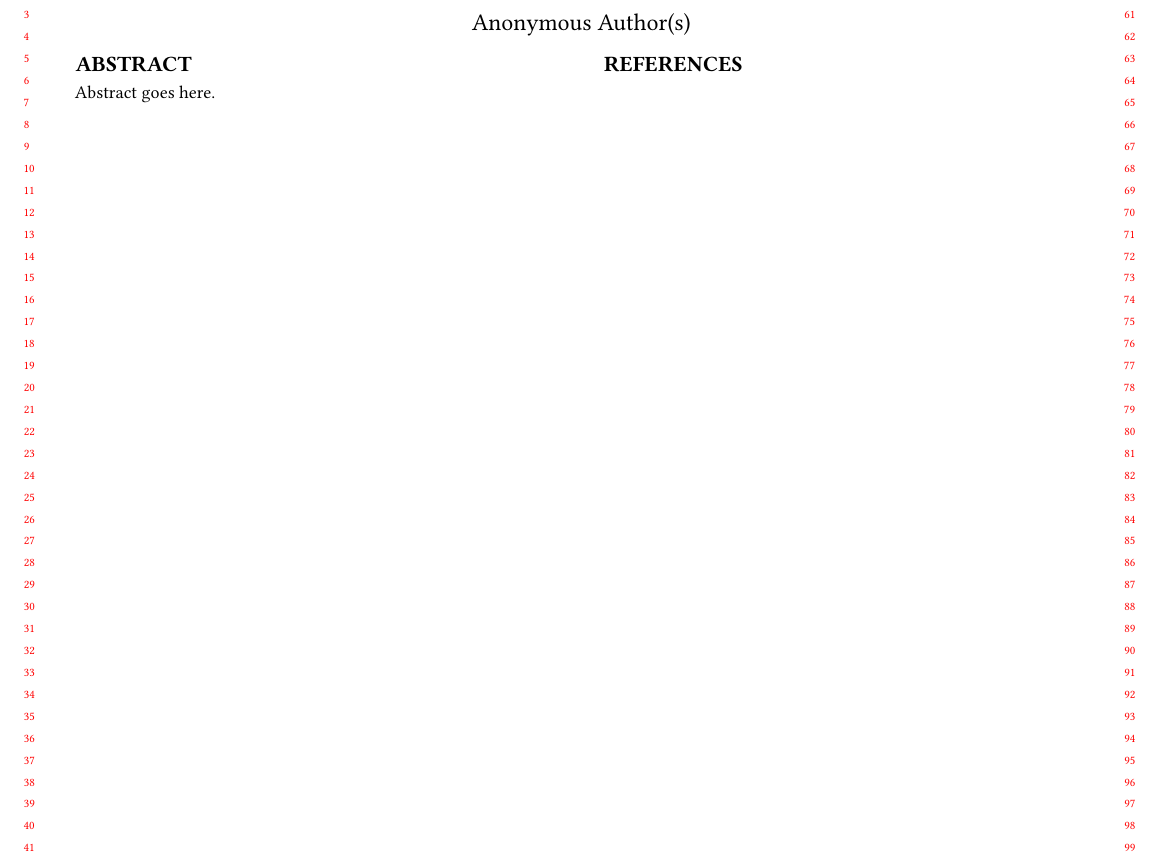
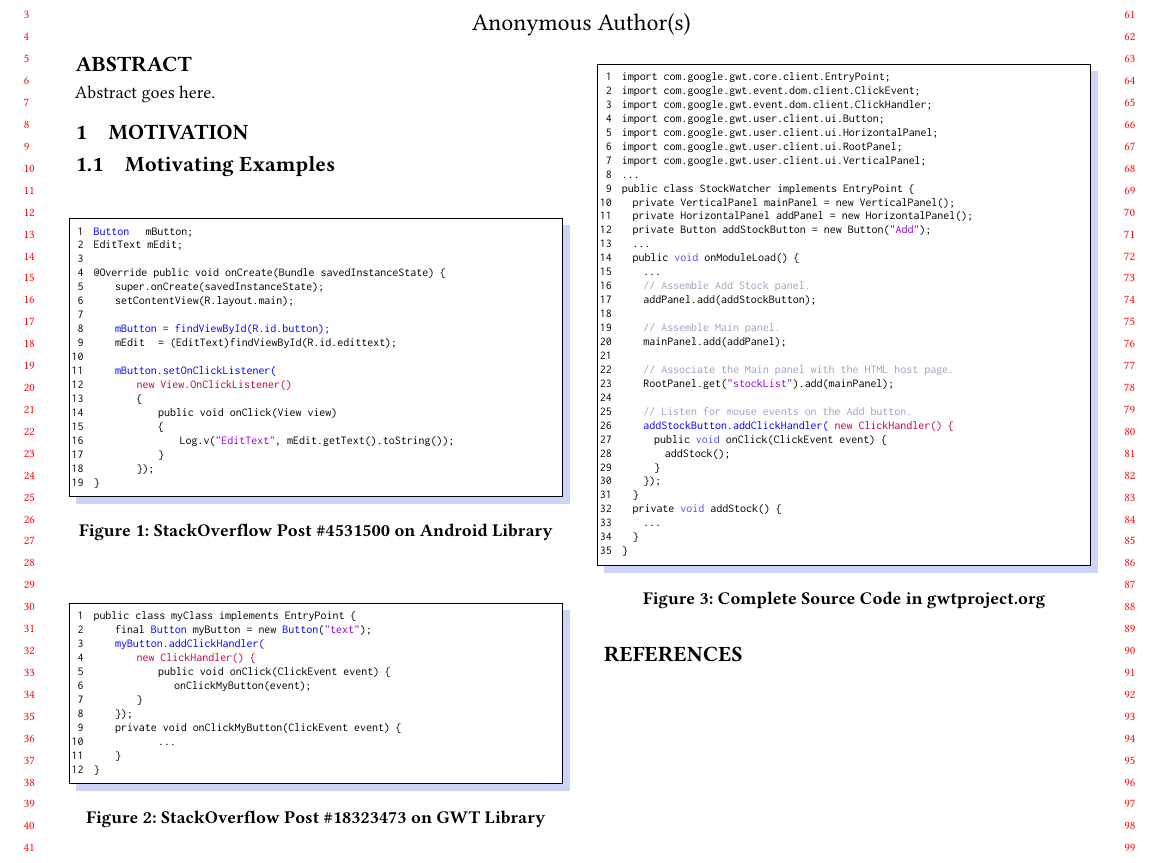
Before and after one commit to tien-n-nguyen/fqn, a LaTeX paper (fse23.tex, which reads example1.tex, example2.tex, example3.tex): part of the page, cut so that both start at the same text. Compiled offline with pdfLaTeX.

Commit message:
adding code for examples

```diff
--- /dev/null
+++ b/example1.tex
@@ -0,0 +1,45 @@
+%https://stackoverflow.com/questions/4531396/get-value-of-a-edit-text-field/4531500#4531500: SO post #4531500
+\begin{figure}[htbp]
+	\centering
+	\lstset{
+		numbers=left,
+		numberstyle= \tiny,
+		keywordstyle= \color{blue!70},
+		commentstyle= \color{red!50!green!50!blue!50},
+		frame=shadowbox,
+		rulesepcolor= \color{red!20!green!20!blue!20} ,
+		xleftmargin=1.5em,xrightmargin=0em, aboveskip=1em,
+		framexleftmargin=1.5em,
+                numbersep= 5pt,
+		language=C,
+    basicstyle=\scriptsize\ttfamily,
+    numberstyle=\scriptsize\ttfamily,
+    emphstyle=\bfseries,
+                moredelim=**[is][\color{red}]{@}{@},
+		escapeinside= {(*@}{@*)}
+	}
+\begin{lstlisting}[]
+(*@{\color{blue}{Button}@*)   mButton;
+EditText mEdit;
+
+(*@@@*)Override public (*@{\color{black}{void}@*) onCreate(Bundle savedInstanceState) {
+    super.onCreate(savedInstanceState);
+    setContentView(R.layout.main);
+
+    (*@{\color{blue}mButton = findViewById(R.id.button);@*)
+    mEdit   = (EditText)findViewById(R.id.edittext);
+
+    (*@{\color{blue}mButton.setOnClickListener(@*)
+        (*@{\color{purple}new View.OnClickListener()@*)
+        {
+            public (*@{\color{black}{void}@*) onClick(View view)
+            {
+                Log.v("EditText", mEdit.getText().toString());
+            }
+        });
+}
+\end{lstlisting}
+        \vspace{-12pt}
+        \caption{StackOverflow Post \#4531500 on Android Library}
+        \label{fig:example1}
+\end{figure}
--- /dev/null
+++ b/example2.tex
@@ -0,0 +1,38 @@
+%https://stackoverflow.com/questions/18323473/how-to-implement-gwt-java-button-and-the-clickhandler
+\begin{figure}[htbp]
+	\centering
+	\lstset{
+		numbers=left,
+		numberstyle= \tiny,
+		keywordstyle= \color{blue!70},
+		commentstyle= \color{red!50!green!50!blue!50},
+		frame=shadowbox,
+		rulesepcolor= \color{red!20!green!20!blue!20} ,
+		xleftmargin=1.5em,xrightmargin=0em, aboveskip=1em,
+		framexleftmargin=1.5em,
+                numbersep= 5pt,
+		language=C,
+    basicstyle=\scriptsize\ttfamily,
+    numberstyle=\scriptsize\ttfamily,
+    emphstyle=\bfseries,
+                moredelim=**[is][\color{red}]{@}{@},
+		escapeinside= {(*@}{@*)}
+	}
+\begin{lstlisting}[]
+public class myClass implements EntryPoint {
+    final (*@{\color{blue}{Button}@*) myButton = new (*@{\color{blue}{Button}@*)("text");
+    (*@{\color{blue}{myButton.addClickHandler(}@*)
+        (*@{\color{purple}{new ClickHandler() \{}@*)
+            public (*@{\color{black}{void}@*) onClick(ClickEvent event) {
+               onClickMyButton(event);
+        }
+    });
+    private (*@{\color{black}{void}@*) onClickMyButton(ClickEvent event) {
+            ...
+    }
+}
+\end{lstlisting}
+        \vspace{-12pt}
+        \caption{StackOverflow Post \#18323473 on GWT Library}
+        \label{fig:example2}
+\end{figure}
--- /dev/null
+++ b/example3.tex
@@ -0,0 +1,61 @@
+%https://www.gwtproject.org/doc/latest/tutorial/manageevents
+\begin{figure}[htbp]
+	\centering
+	\lstset{
+		numbers=left,
+		numberstyle= \tiny,
+		keywordstyle= \color{blue!70},
+		commentstyle= \color{red!50!green!50!blue!50},
+		frame=shadowbox,
+		rulesepcolor= \color{red!20!green!20!blue!20} ,
+		xleftmargin=1.5em,xrightmargin=0em, aboveskip=1em,
+		framexleftmargin=1.5em,
+                numbersep= 5pt,
+		language=C,
+    basicstyle=\scriptsize\ttfamily,
+    numberstyle=\scriptsize\ttfamily,
+    emphstyle=\bfseries,
+                moredelim=**[is][\color{red}]{@}{@},
+		escapeinside= {(*@}{@*)}
+	}
+\begin{lstlisting}[]
+import com.google.gwt.core.client.EntryPoint;
+import com.google.gwt.event.dom.client.ClickEvent;
+import com.google.gwt.event.dom.client.ClickHandler;
+import com.google.gwt.user.client.ui.Button;
+import com.google.gwt.user.client.ui.HorizontalPanel;
+import com.google.gwt.user.client.ui.RootPanel;
+import com.google.gwt.user.client.ui.VerticalPanel;
+...
+public class StockWatcher implements EntryPoint {
+  private VerticalPanel mainPanel = new VerticalPanel();
+  private HorizontalPanel addPanel = new HorizontalPanel();
+  private Button addStockButton = new Button("Add");
+  ...
+  public void onModuleLoad() {
+    ...
+    // Assemble Add Stock panel.
+    addPanel.add(addStockButton);
+
+    // Assemble Main panel.
+    mainPanel.add(addPanel);
+
+    // Associate the Main panel with the HTML host page.
+    RootPanel.get("stockList").add(mainPanel);
+
+    // Listen for mouse events on the Add button.
+    (*@{\color{blue}{addStockButton.addClickHandler(}@*) (*@{\color{purple}{new ClickHandler() \{}@*)
+      public void onClick(ClickEvent event) {
+        addStock();
+      }
+    });
+  }
+  private void addStock() {
+    ...
+  }
+}
+\end{lstlisting}
+        \vspace{-12pt}
+        \caption{Complete Source Code in gwtproject.org}
+        \label{fig:example3}
+\end{figure}
--- a/fse23.tex
+++ b/fse23.tex
@@ -402,21 +402,19 @@ Abstract goes here.
 
 \maketitle
 
-%\input{sections/intro}
+%\input{intro}
 
-%\input{sections/motiv}
+\input{motiv}
 
-%\input{sections/overview}
+%\input{overview}
 
-%\input{sections/approach_step_2}
+%\input{approach}
 
-%\input{sections/appraoch_step_3}
+%\input{eval}
 
-%\input{sections/emperical}
+%\input{related}
 
-%\input{sections/related}
-
-%\input{sections/conclusion}
+%\input{conclusion}
 
 %\section*{Acknowledgments}
 %This work was supported in part by the US National Science Foundation
--- /dev/null
+++ b/motiv.tex
@@ -0,0 +1,11 @@
+\section{Motivation}
+\label{motiv:sec}
+
+\subsection{Motivating Examples}
+\label{examples:sec}
+
+\input{example1.tex}
+
+\input{example2.tex}
+
+\input{example3.tex}
```
